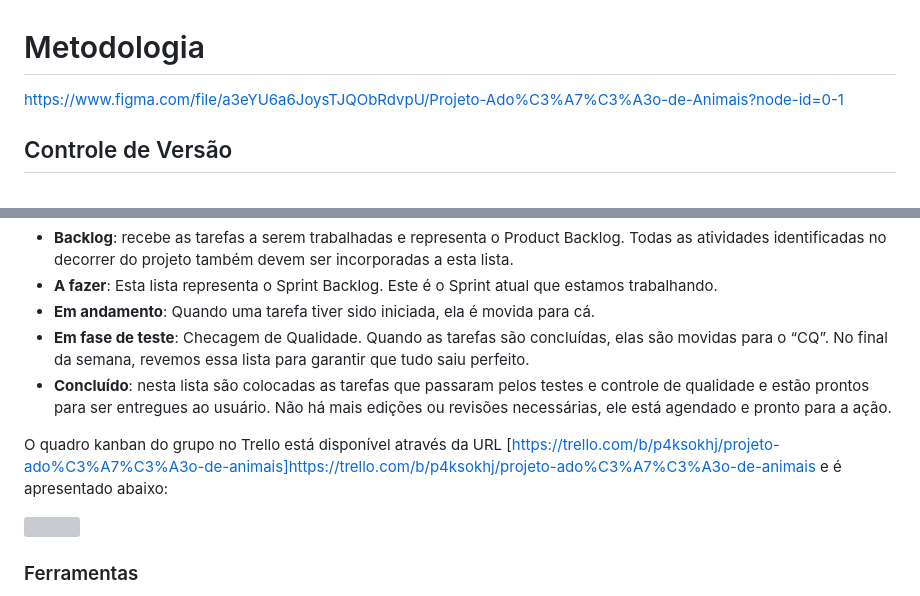
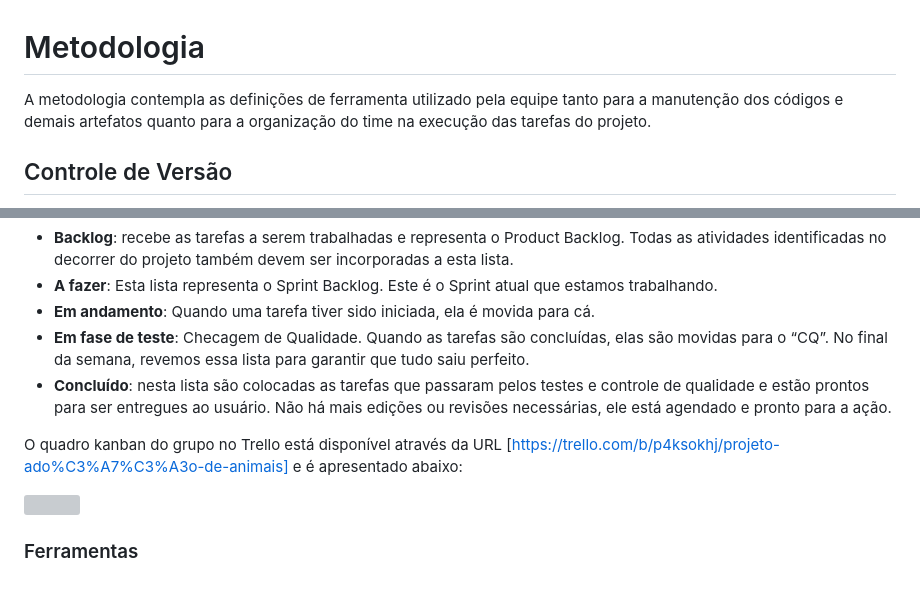
Before and after one commit to arthurcmagc/pmv-ads-2023-1-e2-proj-int-t4-pmv-ads-2023-1-e2-proj-int-t4-g5-adocao, a Markdown page: docs/03-Metodologia.md, 2 parts joined by grey strips. Rendered like a GitHub page; grey boxes are pictures that could not be loaded.

Commit message:
Metodologia

```diff
--- a/docs/03-Metodologia.md
+++ b/docs/03-Metodologia.md
@@ -3,7 +3,7 @@
 
 
 
-https://www.figma.com/file/a3eYU6a6JoysTJQObRdvpU/Projeto-Ado%C3%A7%C3%A3o-de-Animais?node-id=0-1
+A metodologia contempla as definições de ferramenta utilizado pela equipe tanto para a manutenção dos códigos e demais artefatos quanto para a organização do time na execução das tarefas do projeto.
 
 ## Controle de Versão
 
@@ -60,7 +62,7 @@ Para organização e distribuição das tarefas do projeto, a equipe está utili
 * **Em fase de teste**: Checagem de Qualidade. Quando as tarefas são concluídas, elas são movidas para o “CQ”. No final da semana, revemos essa lista para garantir que tudo saiu perfeito.
 * **Concluído**: nesta lista são colocadas as tarefas que passaram pelos testes e controle de qualidade e estão prontos para ser entregues ao usuário. Não há mais edições ou revisões necessárias, ele está agendado e pronto para a ação.
 
-O quadro kanban do grupo no Trello está disponível através da URL [https://trello.com/b/p4ksokhj/projeto-ado%C3%A7%C3%A3o-de-animais]https://trello.com/b/p4ksokhj/projeto-ado%C3%A7%C3%A3o-de-animais e é apresentado abaixo:
+O quadro kanban do grupo no Trello está disponível através da URL [https://trello.com/b/p4ksokhj/projeto-ado%C3%A7%C3%A3o-de-animais] e é apresentado abaixo:
 
 <img src=img/print_trello.png>
 
```
Also changed, not shown: other parts of docs/03-Metodologia.md (+9 -7 lines).
